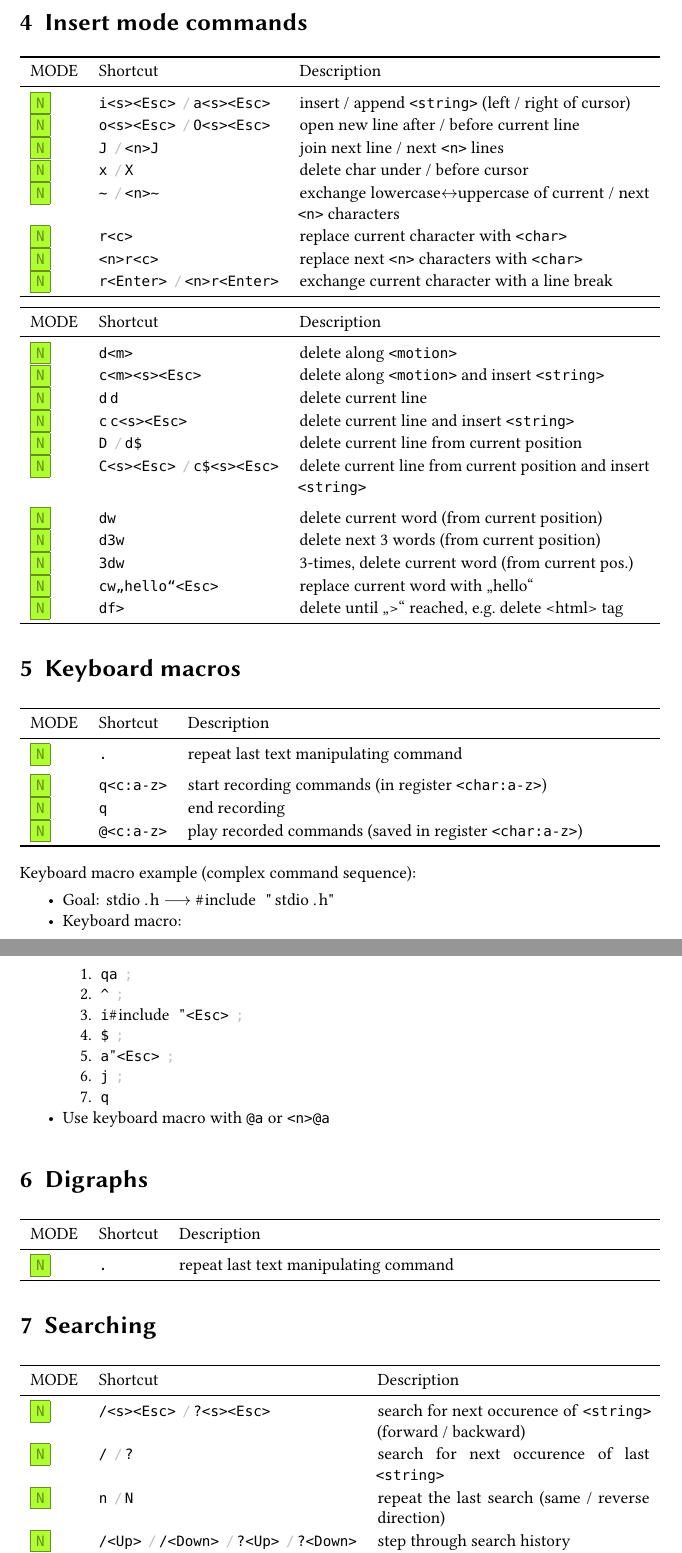
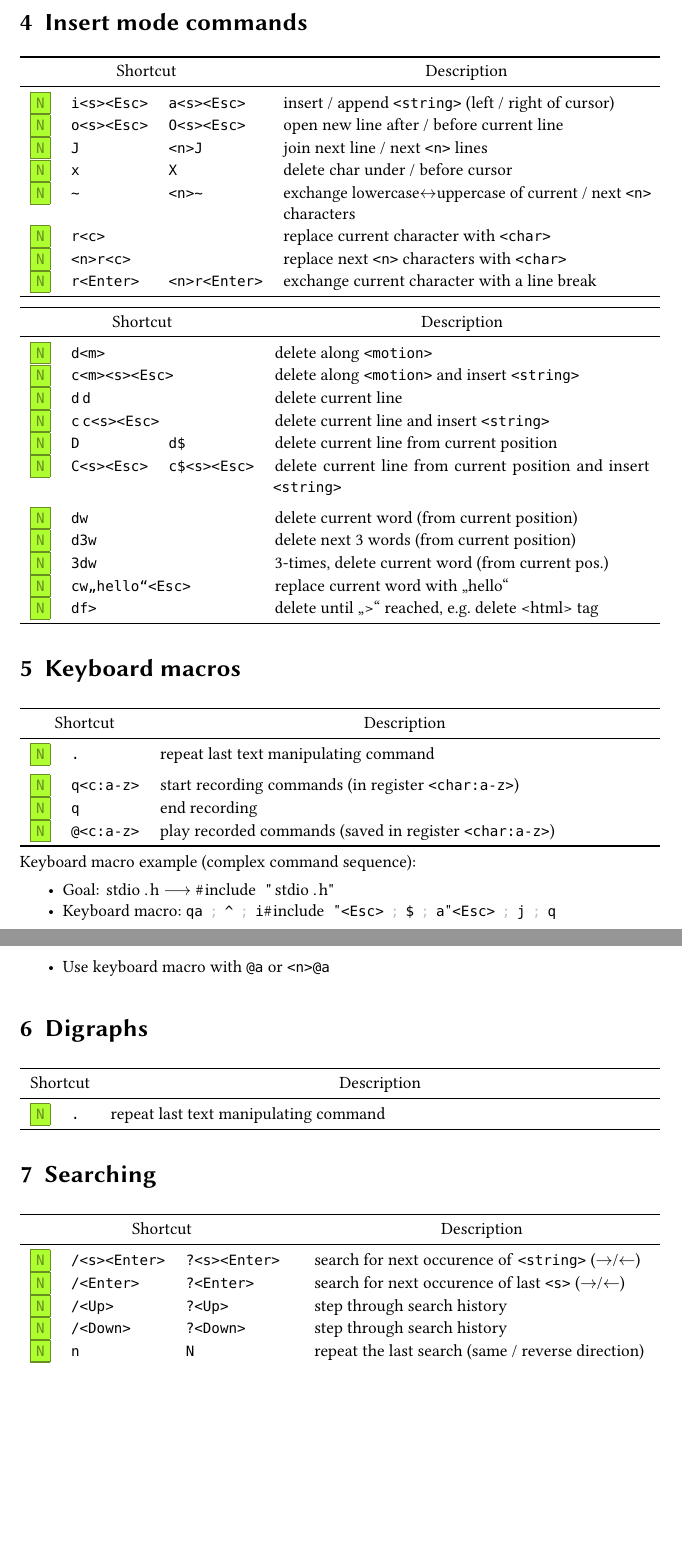
Before and after one commit to DevelAngel/vim-cheat-sheet, a LaTeX document (vim-cheat-sheet-by-angelos-drossos.tex, which reads buffers-and-windows.tex, commands.tex, digraphs.tex): two parts of pages 3 and 4 of 4, joined at a grey line, cut so that both start at the same text, the shorter picture padded with empty space. Compiled offline with pdfLaTeX.

Commit message:
text structure changed: cmd column

```diff
--- a/buffers-and-windows.tex
+++ b/buffers-and-windows.tex
@@ -10,2 +10 @@
 \toprule
-MODE        & Shortcut & Description \tabularnewline
--- a/commands.tex
+++ b/commands.tex
@@ -44,6 +44,12 @@
 \NewDocumentCommand {\modevisual} {}
 {%
 	\fcolorbox{colormodevisualfg}{colormodevisualbg}{\textcolor{colormodevisualfg}{\modevisualtext*}}%
+}
+
+% MNOTE
+\NewDocumentCommand {\mnote} {}
+{%
+	\(\longrightarrow\)
 }
 
 % / or ; (command separator)
--- a/digraphs.tex
+++ b/digraphs.tex
@@ -6,11 +6,15 @@
 \section{Digraphs}
 \label{sec:digraphs}
 
-\begin{tabularx}{\textwidth}{l l X}
+\begin{tabularx}{\textwidth}{l l l X}
 \toprule
-MODE        & Shortcut & Description \tabularnewline
+\multicolumn{3}{c}{Shortcut}
+	    & \multicolumn{1}{c}{Description}
+	    \tabularnewline
 \midrule
-\modenormal & \cmdsingle{\keyPoint*} & repeat last text manipulating command\tabularnewline
+\modenormal & \multicolumn{2}{l}{\cmdsingle{\keyPoint*}}
+            & repeat last text manipulating command
+	    \tabularnewline
 \bottomrule
 \end{tabularx}
 
--- a/help.tex
+++ b/help.tex
@@ -10,2 +10 @@
 \toprule
-MODE        & Shortcut & Description \tabularnewline
@@ -31,2 +59 @@ MODE        & Shortcut & Description \tabularnewline
 \toprule
-MODE        & Shortcut & Description \tabularnewline
--- a/insert-mode.tex
+++ b/insert-mode.tex
@@ -6,37 +6,79 @@
 \section{Insert mode commands}
 \label{sec:insert-mode}
 
-\begin{tabularx}{\textwidth}{l l X}
+\begin{tabularx}{\textwidth}{l l l X}
 \toprule
-MODE        & Shortcut & Description \tabularnewline
+\multicolumn{3}{c}{Shortcut}
+	    & \multicolumn{1}{c}{Description}
+	    \tabularnewline
 \midrule
-\modenormal & \cmdsingle{i}[\keyString*\keyEsc*] \cmdsep \cmdsingle{a}[\keyString*\keyEsc*] & insert / append \keyString{} (left / right of cursor)\tabularnewline
-\modenormal & \cmdsingle{o}[\keyString*\keyEsc*] \cmdsep \cmdsingle{O}[\keyString*\keyEsc*] & open new line after / before current line\tabularnewline
-\modenormal & \cmdsingle{J} \cmdsep \cmdsingle*{J} & join next line / next \keyN{} lines\tabularnewline
-\modenormal & \cmdsingle{x} \cmdsep \cmdsingle{X} & delete char under / before cursor\tabularnewline
-\modenormal & \cmdsingle{\keyTilde*} \cmdsep \cmdsingle*{\keyTilde*} & exchange lowercase\(\leftrightarrow\)uppercase of current / next \keyN{} characters\tabularnewline
-\modenormal & \cmdsingle{r}[\keyChar*] & replace current character with \keyChar\tabularnewline
-\modenormal & \cmdsingle*{r}[\keyChar*] & replace next \keyN{} characters with \keyChar\tabularnewline
-\modenormal & \cmdsingle{r}[\keyEnter*] \cmdsep \cmdsingle*{r}[\keyEnter*] & exchange current character with a line break\tabularnewline
+\modenormal & \cmdsingle{i}[\keyString*\keyEsc*] & \cmdsingle{a}[\keyString*\keyEsc*]
+            & insert / append \keyString{} (left / right of cursor)
+	    \tabularnewline
+\modenormal & \cmdsingle{o}[\keyString*\keyEsc*] & \cmdsingle{O}[\keyString*\keyEsc*]
+            & open new line after / before current line
+	    \tabularnewline
+\modenormal & \cmdsingle{J} & \cmdsingle*{J}
+            & join next line / next \keyN{} lines
+	    \tabularnewline
+\modenormal & \cmdsingle{x} & \cmdsingle{X}
+            & delete char under / before cursor
+	    \tabularnewline
+\modenormal & \cmdsingle{\keyTilde*} & \cmdsingle*{\keyTilde*}
+            & exchange lowercase\(\leftrightarrow\)uppercase of current / next \keyN{} characters
+	    \tabularnewline
+\modenormal & \multicolumn{2}{l}{\cmdsingle{r}[\keyChar*]}
+	    & replace current character with \keyChar
+	    \tabularnewline
+\modenormal & \multicolumn{2}{l}{\cmdsingle*{r}[\keyChar*]}
+	    & replace next \keyN{} characters with \keyChar
+	    \tabularnewline
+\modenormal & \cmdsingle{r}[\keyEnter*] & \cmdsingle*{r}[\keyEnter*]
+            & exchange current character with a line break
+	    \tabularnewline
 \bottomrule
 \end{tabularx}
 
-\begin{tabularx}{\textwidth}{l l X}
+\begin{tabularx}{\textwidth}{l l l X}
 \toprule
-MODE        & Shortcut & Description \tabularnewline
+\multicolumn{3}{c}{Shortcut}
+	    & \multicolumn{1}{c}{Description}
+	    \tabularnewline
 \midrule
-\modenormal & \cmdsingle{d}[\keyMotion*] & delete along \keyMotion\tabularnewline
-\modenormal & \cmdsingle{c}[\keyMotion*][\keyString*\keyEsc*] & delete along \keyMotion{} and insert \keyString\tabularnewline
-\modenormal & \cmddouble{d}{d} & delete current line\tabularnewline
-\modenormal & \cmddouble{c}{c}[\keyString*\keyEsc*] & delete current line and insert \keyString\tabularnewline
-\modenormal & \cmdsingle{D} \cmdsep \cmdsingle{d}[\$] & delete current line from current position\tabularnewline
-\modenormal & \cmdsingle{C}[\keyString*\keyEsc*] \cmdsep \cmdsingle{c}[\$][\keyString*\keyEsc*] & delete current line from current position and insert \keyString\tabularnewline
+\modenormal & \multicolumn{2}{l}{\cmdsingle{d}[\keyMotion*]}
+            & delete along \keyMotion
+	    \tabularnewline
+\modenormal & \multicolumn{2}{l}{\cmdsingle{c}[\keyMotion*][\keyString*\keyEsc*]}
+            & delete along \keyMotion{} and insert \keyString
+	    \tabularnewline
+\modenormal & \multicolumn{2}{l}{\cmddouble{d}{d}}
+            & delete current line
+	    \tabularnewline
+\modenormal & \multicolumn{2}{l}{\cmddouble{c}{c}[\keyString*\keyEsc*]}
+	    & delete current line and insert \keyString
+	    \tabularnewline
+\modenormal & \cmdsingle{D} & \cmdsingle{d}[\$]
+            & delete current line from current position
+	    \tabularnewline
+\modenormal & \cmdsingle{C}[\keyString*\keyEsc*] & \cmdsingle{c}[\$][\keyString*\keyEsc*]
+            & delete current line from current position and insert \keyString
+	    \tabularnewline
 \addlinespace
-\modenormal & \cmdsingle{d}[w] & delete current word (from current position)\tabularnewline
-\modenormal & \cmdsingle{d}[\cmdsingle*[3]{w}] & delete next 3 words (from current position)\tabularnewline
-\modenormal & \cmdsingle*[3]{d}[w] & 3-times, delete current word (from current pos.)\tabularnewline
-\modenormal & \cmdsingle{c}[w][\enquote{hello}\keyEsc*] & replace current word with \enquote{hello}\tabularnewline
-\modenormal & \cmdsingle{d}[\cmdsingle{f}[>]] & delete until \enquote{>} reached, e.g. delete <html> tag\tabularnewline
+\modenormal & \multicolumn{2}{l}{\cmdsingle{d}[w]}
+            & delete current word (from current position)
+	    \tabularnewline
+\modenormal & \multicolumn{2}{l}{\cmdsingle{d}[\cmdsingle*[3]{w}]}
+	    & delete next 3 words (from current position)
+	    \tabularnewline
+\modenormal & \multicolumn{2}{l}{\cmdsingle*[3]{d}[w]}
+	    & 3-times, delete current word (from current pos.)
+	    \tabularnewline
+\modenormal & \multicolumn{2}{l}{\cmdsingle{c}[w][\enquote{hello}\keyEsc*]}
+	    & replace current word with \enquote{hello}
+	    \tabularnewline
+\modenormal & \multicolumn{2}{l}{\cmdsingle{d}[\cmdsingle{f}[>]]}
+	    & delete until \enquote{>} reached, e.g. delete <html> tag
+	    \tabularnewline
 \bottomrule
 \end{tabularx}
 
--- a/keyboard-macros.tex
+++ b/keyboard-macros.tex
@@ -6,33 +6,40 @@
 \section{Keyboard macros}
 \label{sec:keyboard-macros}
 
-\begin{tabularx}{\textwidth}{l l X}
+\begin{tabularx}{\textwidth}{l l l X}
 \toprule
-MODE        & Shortcut & Description \tabularnewline
+\multicolumn{3}{c}{Shortcut}
+	    & \multicolumn{1}{c}{Description}
+	    \tabularnewline
 \midrule
-\modenormal & \cmdsingle{\keyPoint*} & repeat last text manipulating command\tabularnewline
+\modenormal & \multicolumn{2}{l}{\cmdsingle{\keyPoint*}}
+            & repeat last text manipulating command
+	    \tabularnewline
 \addlinespace
-\modenormal & \cmdsingle{q}[\keyChar*[a-z]] & start recording commands (in register \keyChar[a-z])\tabularnewline
-\modenormal & \cmdsingle{q} & end recording\tabularnewline
-\modenormal & \cmdsingle{@}[\keyChar*[a-z]] & play recorded commands (saved in register \keyChar[a-z])\tabularnewline
+\modenormal & \multicolumn{2}{l}{\cmdsingle{q}[\keyChar*[a-z]]}
+            & start recording commands (in register \keyChar[a-z])
+	    \tabularnewline
+\modenormal & \multicolumn{2}{l}{\cmdsingle{q}}
+            & end recording
+	    \tabularnewline
+\modenormal & \multicolumn{2}{l}{\cmdsingle{@}[\keyChar*[a-z]]}
+            & play recorded commands (saved in register \keyChar[a-z])
+	    \tabularnewline
 \bottomrule
 \end{tabularx}
 
-\medskip
 Keyboard macro example (complex command sequence):
 \begin{compactitem}
 	\item Goal: \lstinline!stdio.h! \(\longrightarrow\) %
 		    \lstinline!#include "stdio.h"!
 	\item Keyboard macro:
-		\begin{compactenum}
-		\item \cmdsingle{q}[a] \cmdsep*
-		\item \cmdsingle{\keyCircumflex*} \cmdsep*
-		\item \cmdsingle{i}\lstinline!#include "!\keyEsc* \cmdsep*
-		\item \cmdsingle{\$} \cmdsep*
-		\item \cmdsingle{a}\lstinline!"!\keyEsc* \cmdsep*
-		\item \cmdsingle{j} \cmdsep*
-		\item \cmdsingle{q}
-		\end{compactenum}
+		\cmdsingle{q}[a] \cmdsep*
+		\cmdsingle{\keyCircumflex*} \cmdsep*
+		\cmdsingle{i}\lstinline!#include "!\keyEsc* \cmdsep*
+		\cmdsingle{\$} \cmdsep*
+		\cmdsingle{a}\lstinline!"!\keyEsc* \cmdsep*
+		\cmdsingle{j} \cmdsep*
+		\cmdsingle{q}
 	\item Use keyboard macro with \cmdsingle{@}[a] or \cmdsingle*{@}[a]
 \end{compactitem}
 
--- a/motions.tex
+++ b/motions.tex
@@ -16,2 +16 @@
 \toprule
-MODE        & Shortcut & Description \tabularnewline
--- a/searching.tex
+++ b/searching.tex
@@ -6,17 +6,36 @@
 \section{Searching}
 \label{sec:searching}
 
-\begin{tabularx}{\textwidth}{l l X}
+\begin{tabularx}{\textwidth}{l l l X}
 \toprule
-MODE        & Shortcut & Description \tabularnewline
+\multicolumn{3}{c}{Shortcut}
+	    & \multicolumn{1}{c}{Description}
+	    \tabularnewline
 \midrule
-\modenormal & \cmdsingle{/}[\keyString*\keyEsc*] \cmdsep \cmdsingle{?}[\keyString*\keyEsc] & search for next occurence of \keyString{} (forward / backward)\tabularnewline
-\modenormal & \cmdsingle{/} \cmdsep \cmdsingle{?} & search for next occurence of last \keyString\tabularnewline
-\modenormal & \cmdsingle{n} \cmdsep \cmdsingle{N} & repeat the last search (same / reverse direction)\tabularnewline
-\modenormal & \cmdsingle{/}[\keyUp*] \cmdsep \cmdsingle{/}[\keyDown*] \cmdsep \cmdsingle{?}[\keyUp*] \cmdsep \cmdsingle{?}[\keyDown*] & step through search history\tabularnewline
-\modenormal & \cmdprompt{nohlsearch} & un-highlight last search\tabularnewline
-\modenormal & \cmdprompt{sethlsearch} \cmdsep \cmdprompt{nosethlsearch} & [do not] highlight searches\tabularnewline
-\modenormal & \cmdprompt{setincsearch} \cmdsep \cmdprompt{nosetincsearch} & [do not] use incremental searches\tabularnewline
+\modenormal & \cmdsingle{/}[\keyString*\keyEnter*] & \cmdsingle{?}[\keyString*\keyEnter*]
+            & search for next occurence of \keyString{} (\(\rightarrow\)/\(\leftarrow\))
+	    \tabularnewline
+\modenormal & \cmdsingle{/}[\keyEnter*] & \cmdsingle{?}[\keyEnter*]
+            & search for next occurence of last \keyString*{} (\(\rightarrow\)/\(\leftarrow\))
+	    \tabularnewline
+\modenormal & \cmdsingle{/}[\keyUp*] & \cmdsingle{?}[\keyUp*]
+            & step through search history
+	    \tabularnewline
+\modenormal & \cmdsingle{/}[\keyDown*] & \cmdsingle{?}[\keyDown*]
+            & step through search history
+	    \tabularnewline
+\modenormal & \cmdsingle{n} & \cmdsingle{N}
+            & repeat the last search (same / reverse direction)
+	    \tabularnewline
+\modenormal & \multicolumn{2}{l}{\cmdprompt{nohlsearch}}
+	    & un-highlight last search
+	    \tabularnewline
+\modenormal & \cmdprompt{sethlsearch} & \cmdprompt{nosethlsearch}
+            & [do not] highlight searches
+	    \tabularnewline
+\modenormal & \cmdprompt{setincsearch} & \cmdprompt{nosetincsearch}
+            & [do not] use incremental searches
+	    \tabularnewline
 \bottomrule
 \end{tabularx}
 
```
Also changed, not shown: buffers-and-windows.tex (29 more changed lines), help.tex (66 more changed lines), motions.tex (43 more changed lines).
